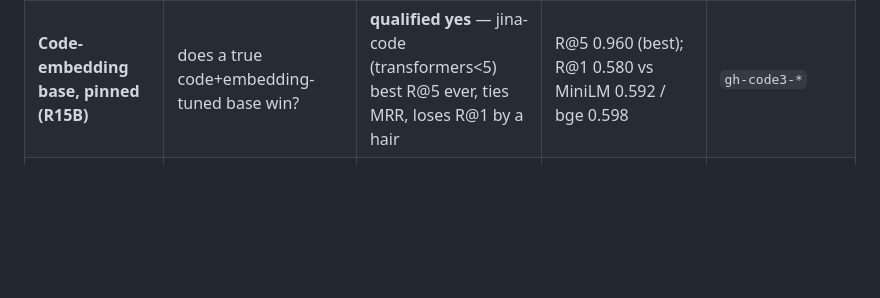
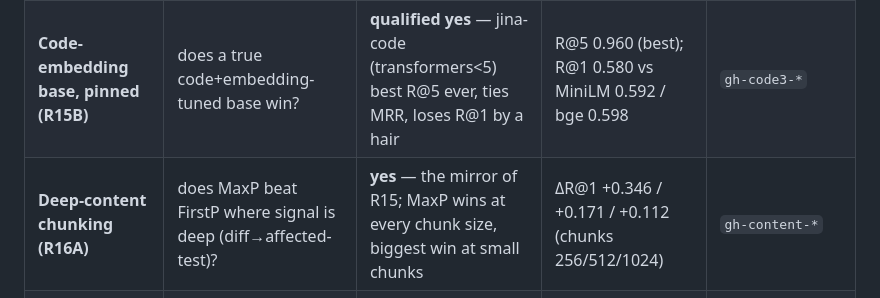
Before and after one commit to crbazevedo/relational-sdlc-ai-lab, a Markdown page: docs/research-roadmap.md, the part around the change. Drawn GitHub-style; blank space fills up the shorter version.

```diff
--- a/docs/research-roadmap.md
+++ b/docs/research-roadmap.md
@@ -90,6 +90,7 @@ torch (closing the snapshot-trust gap); R@5/R@10 are footnoted as near-ceiling a
 | **Full text (R14)** | does de-truncating bodies (500→8000) help? | **no — it HURTS** (paired control, truncation the only variable) | every system −0.09 to −0.15 R@1; embedder 0.69→0.55 | `gh-full-*` |
 | **Chunked MaxP (R15)** | does MaxP over chunks beat FirstP for issue→PR? | **no** — signal is front-loaded; FirstP wins every chunk size; SumP collapses (length bias) | FirstP@512 0.701 > MaxP 0.668; queued for deep-signal tasks | `gh-chunk-*` |
 | **Code-embedding base, pinned (R15B)** | does a true code+embedding-tuned base win? | **qualified yes** — jina-code (transformers<5) best R@5 ever, ties MRR, loses R@1 by a hair | R@5 0.960 (best); R@1 0.580 vs MiniLM 0.592 / bge 0.598 | `gh-code3-*` |
+| **Deep-content chunking (R16A)** | does MaxP beat FirstP where signal is deep (diff→affected-test)? | **yes** — the mirror of R15; MaxP wins at every chunk size, biggest win at small chunks | ΔR@1 +0.346 / +0.171 / +0.112 (chunks 256/512/1024) | `gh-content-*` |
 | **Dense Tier-2 baseline (R16B)** | does the bag-of-tokens finding hold at 78 repos with ~3.5× denser per-repo coverage? | **yes** — IDF still beats vanilla cross-repo; density did not erase the gap | IDF R@1 0.389 vs vanilla 0.287 (+0.102) | `gh-tier2-{vanilla,idf}-*` |
 | **LoRA-at-Tier-2 (R16C)** | does the LoRA win hold at dense ~80 repos? | **yes — and grows further** (32 held-out test repos, density ~35 q/repo) | ΔR@1 +0.114 (0.515→0.629), ΔMRR +0.101 | `gh-tier2-lora-*` |
 
```
Also changed, not shown: README.md (+15 -6 lines).
